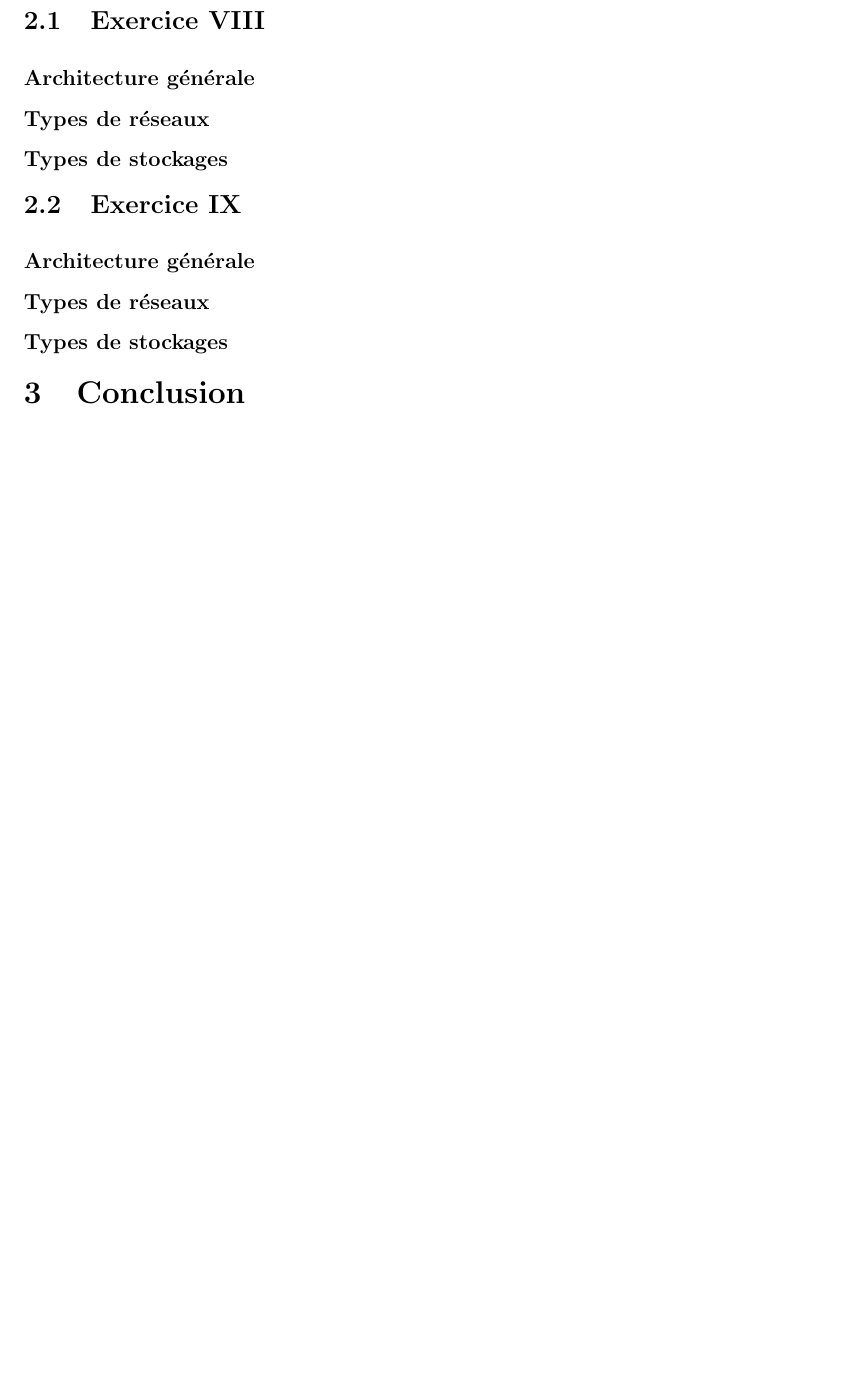
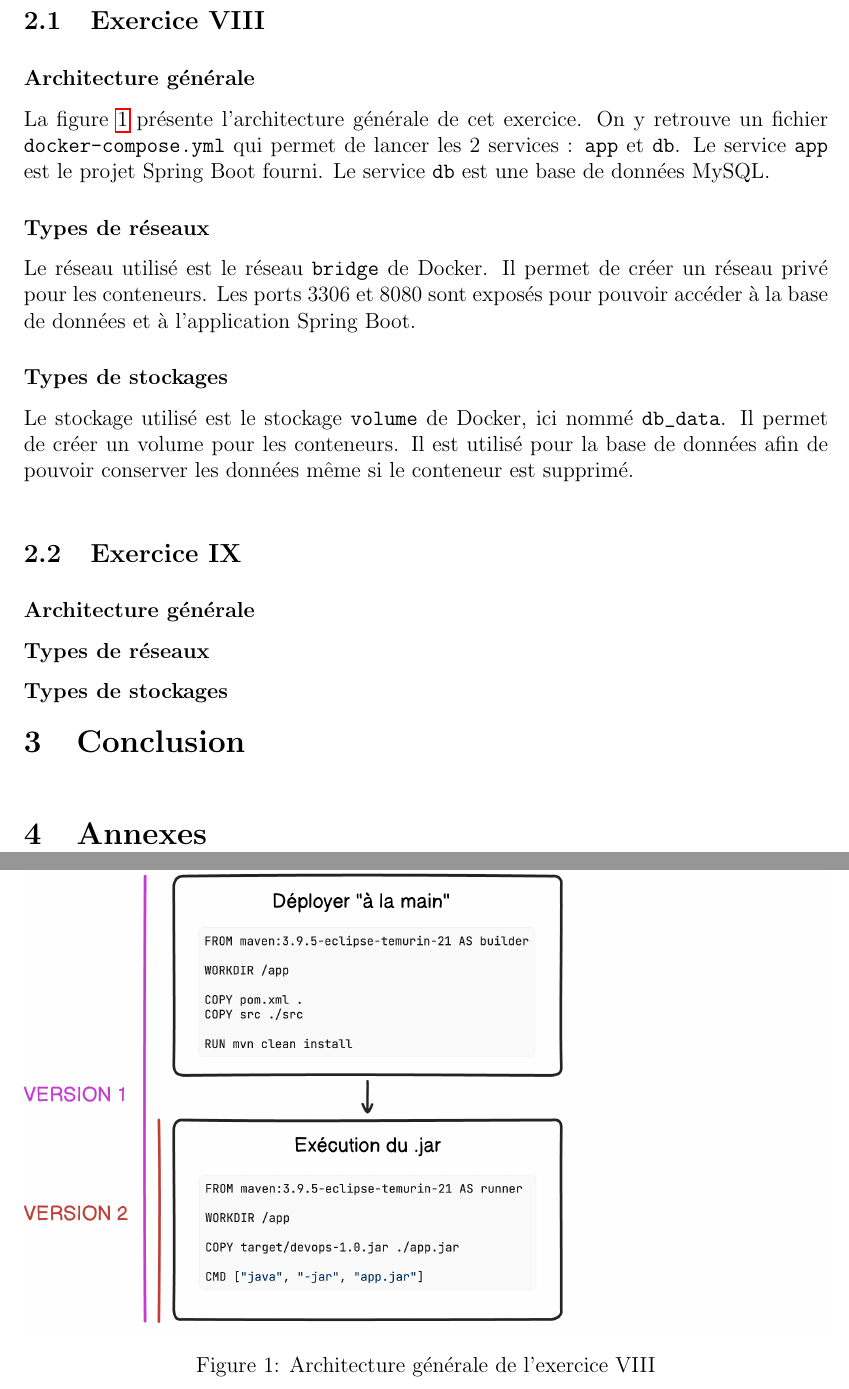
Before and after one commit to RemiSaurel/docker-homework, a LaTeX document (rendu/main.tex, which reads rendu/inputs/main.tex): part of page 3 of 3 before the commit and two parts of pages 3 and 4 of 4 after it, the two joined at a grey line, cut so that both start at the same text, the shorter picture padded with empty space. Compiled offline with pdfLaTeX.

Commit message:
add: exo8

```diff
--- a/rendu/inputs/main.tex
+++ b/rendu/inputs/main.tex
@@ -4,8 +4,12 @@ Ce projet de pilotage de projet DevOps a pour but de mettre en pratique les conn
 \section{Architecture}
 \subsection{Exercice VIII}
 \subsubsection*{Architecture générale}
+La figure \ref{fig:exo8} présente l'architecture générale de cet exercice. On y retrouve un fichier \verb|docker-compose.yml| qui permet de lancer les 2 services : \verb|app| et \verb|db|. Le service \verb|app| est le projet Spring Boot fourni. Le service \verb|db| est une base de données MySQL.
+
 \subsubsection*{Types de réseaux}
+Le réseau utilisé est le réseau \verb|bridge| de Docker. Il permet de créer un réseau privé pour les conteneurs. Les ports 3306 et 8080 sont exposés pour pouvoir accéder à la base de données et à l'application Spring Boot.
 \subsubsection*{Types de stockages}
+Le stockage utilisé est le stockage \verb|volume| de Docker, ici nommé \verb|db_data|. Il permet de créer un volume pour les conteneurs. Il est utilisé pour la base de données afin de pouvoir conserver les données même si le conteneur est supprimé.
 
 \subsection{Exercice IX}
 \subsubsection*{Architecture générale}
@@ -13,3 +17,12 @@ Ce projet de pilotage de projet DevOps a pour but de mettre en pratique les conn
 \subsubsection*{Types de stockages}
 
 \section{Conclusion}
+
+\section{Annexes}
+
+\begin{figure}[hbtp]
+    \centering
+    \includegraphics[width=\textwidth]{images/exo8.png}
+    \caption{Architecture générale de l'exercice VIII}
+    \label{fig:exo8}
+\end{figure}
```
Also changed, not shown: rendu/inputs/first_page.tex (+1 -1 lines), rendu/images/exo8.png (added), rendu/main.pdf, 7 other files.
